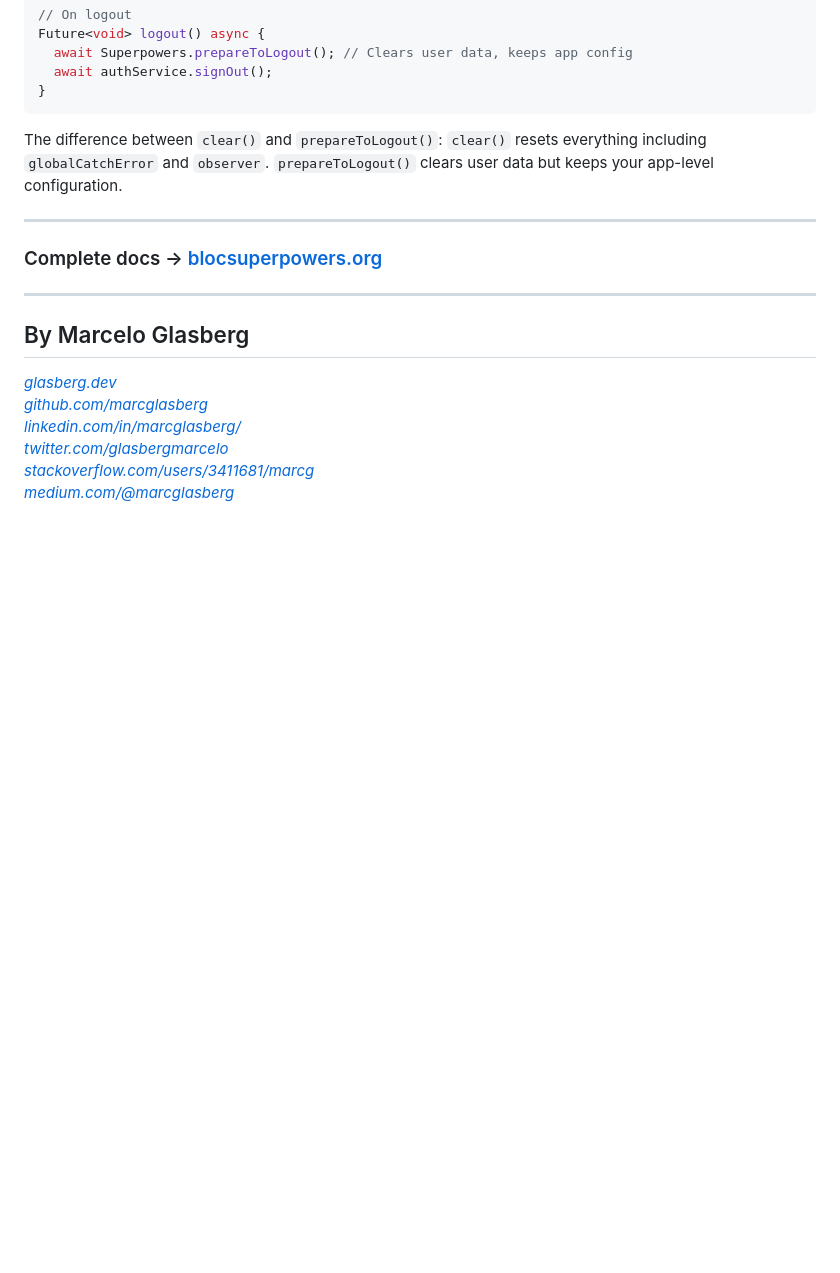
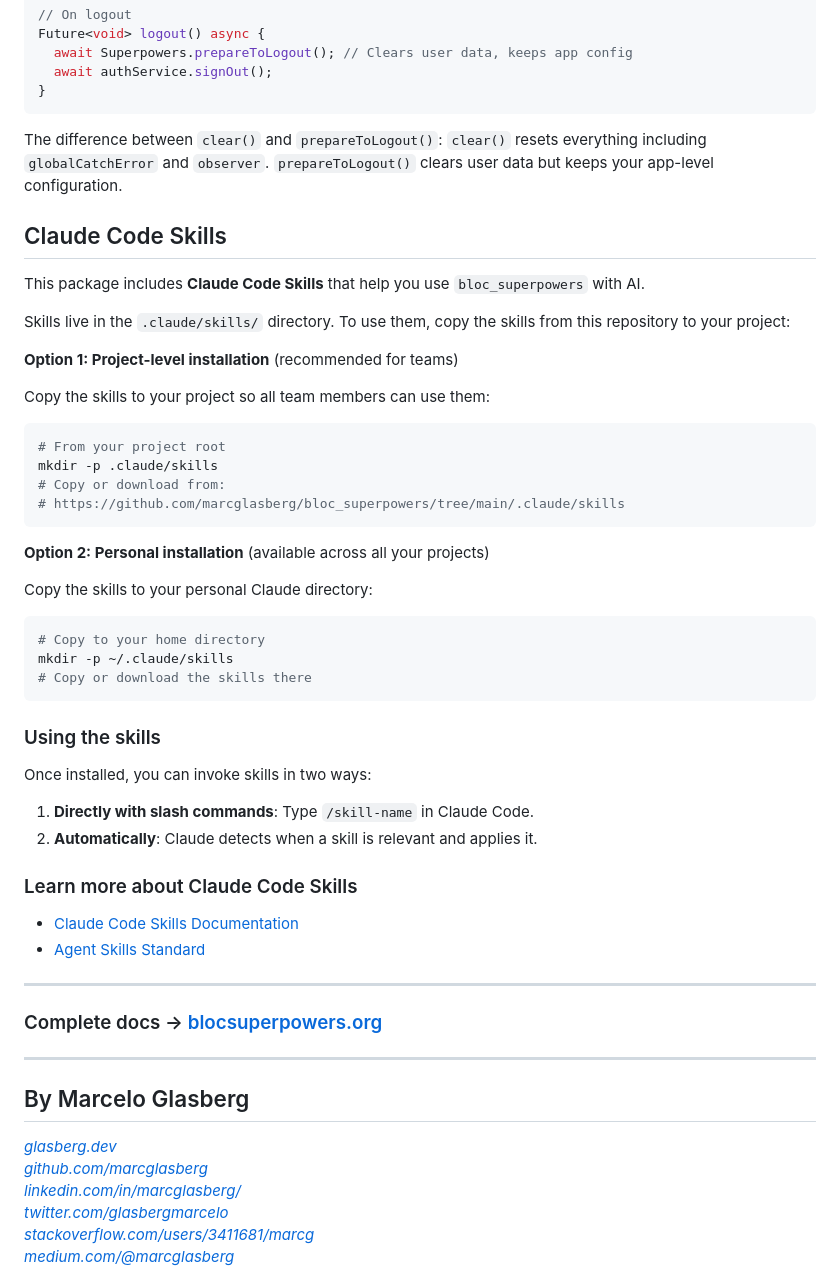
Before and after one commit to marcglasberg/bloc_superpowers, a Markdown page: README.md, the part around the change. GitHub-like rendering; blank space fills up the shorter version.

````diff
--- a/README.md
+++ b/README.md
@@ -1129,6 +1129,46 @@ The difference between `clear()` and `prepareToLogout()`:
 `clear()` resets everything including `globalCatchError` and `observer`.
 `prepareToLogout()` clears user data but keeps your app-level configuration.
 
+## Claude Code Skills
+
+This package includes **Claude Code Skills** that help you use `bloc_superpowers` with AI.
+
+Skills live in the `.claude/skills/` directory. To use them, copy the skills from this
+repository to your project:
+
+**Option 1: Project-level installation** (recommended for teams)
+
+Copy the skills to your project so all team members can use them:
+
+```bash
+# From your project root
+mkdir -p .claude/skills
+# Copy or download from:
+# https://github.com/marcglasberg/bloc_superpowers/tree/main/.claude/skills
+```
+
+**Option 2: Personal installation** (available across all your projects)
+
+Copy the skills to your personal Claude directory:
+
+```bash
+# Copy to your home directory
+mkdir -p ~/.claude/skills
+# Copy or download the skills there
+```
+
+### Using the skills
+
+Once installed, you can invoke skills in two ways:
+
+1. **Directly with slash commands**: Type `/skill-name` in Claude Code.
+2. **Automatically**: Claude detects when a skill is relevant and applies it.
+
+### Learn more about Claude Code Skills
+
+- [Claude Code Skills Documentation](https://code.claude.com/docs/en/skills)
+- [Agent Skills Standard](https://agentskills.io)
+
 ***
 
 ### Complete docs → [blocsuperpowers.org](https://blocsuperpowers.org)
````
